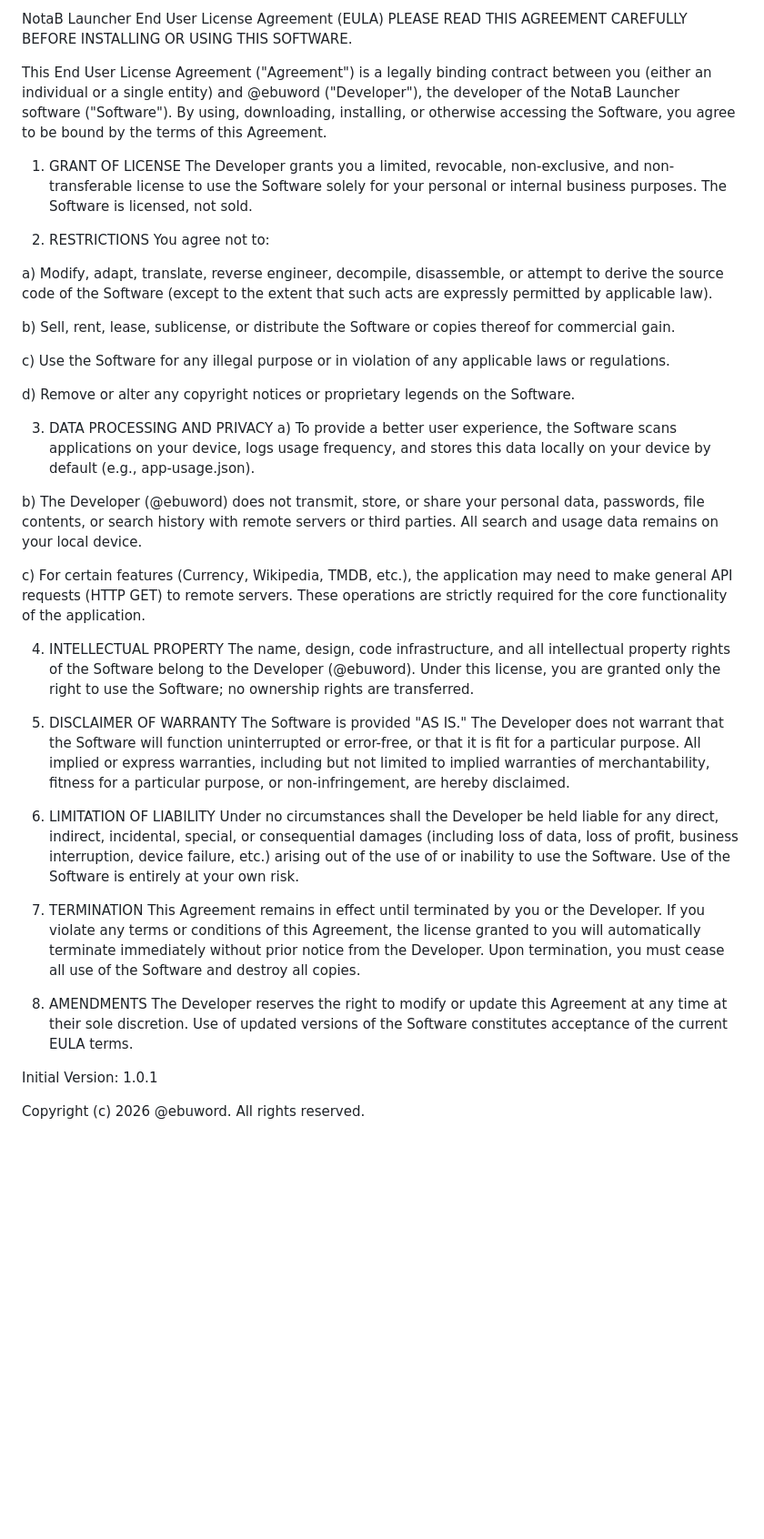
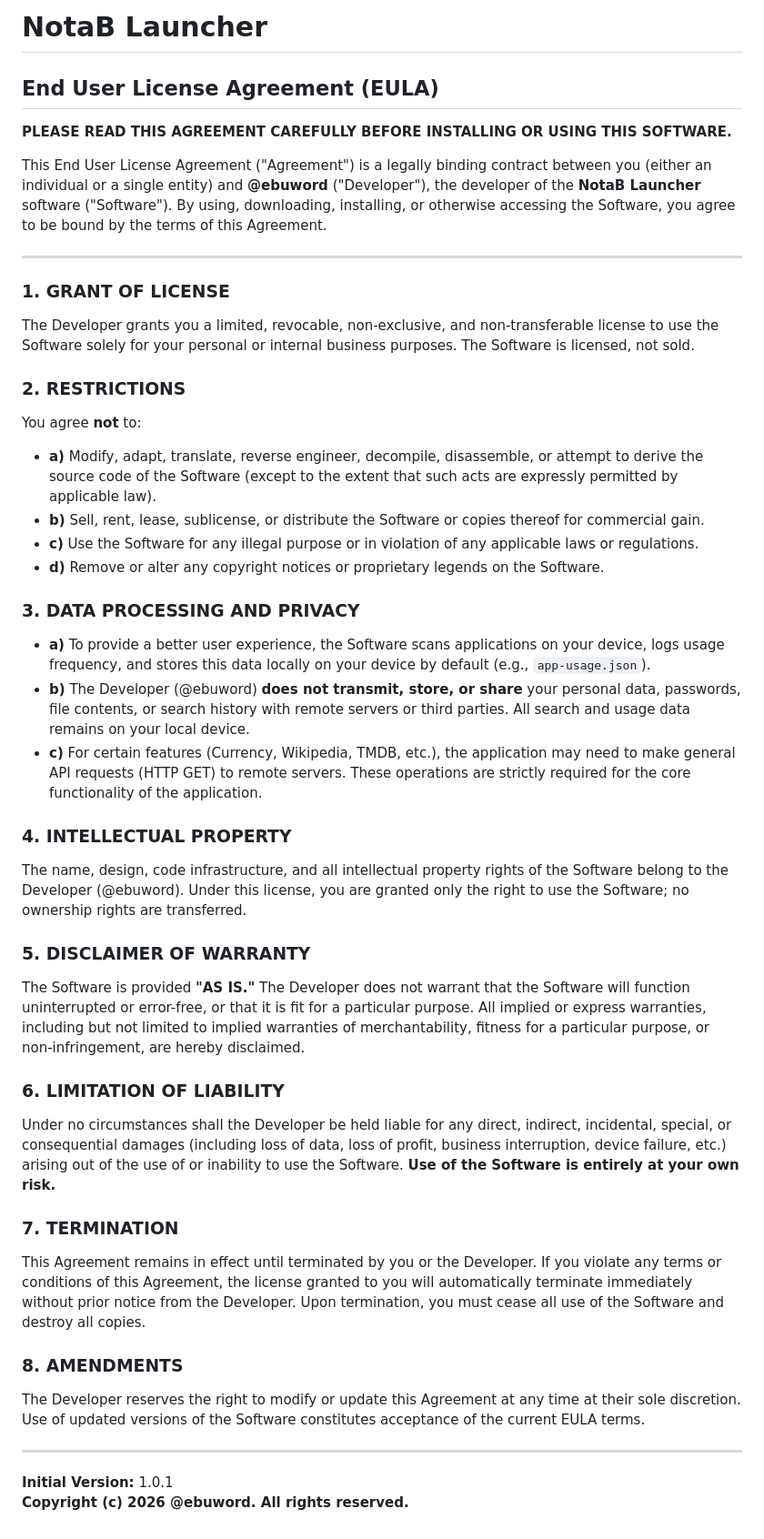
Before and after one commit to ebuword/NotaB, a Markdown page: LICENSE.md, the part around the change. Shown at 91% size. Rendered like a GitHub page; blank space fills up the shorter version.

```diff
--- a/LICENSE.md
+++ b/LICENSE.md
@@ -1,45 +1,43 @@
-NotaB Launcher
-End User License Agreement (EULA)
-PLEASE READ THIS AGREEMENT CAREFULLY BEFORE INSTALLING OR USING THIS SOFTWARE.
+# NotaB Launcher
+## End User License Agreement (EULA)
 
-This End User License Agreement ("Agreement") is a legally binding contract between you (either an individual or a single entity) and @ebuword ("Developer"), the developer of the NotaB Launcher software ("Software"). By using, downloading, installing, or otherwise accessing the Software, you agree to be bound by the terms of this Agreement.
+**PLEASE READ THIS AGREEMENT CAREFULLY BEFORE INSTALLING OR USING THIS SOFTWARE.**
 
-1. GRANT OF LICENSE
+This End User License Agreement ("Agreement") is a legally binding contract between you (either an individual or a single entity) and **@ebuword** ("Developer"), the developer of the **NotaB Launcher** software ("Software"). By using, downloading, installing, or otherwise accessing the Software, you agree to be bound by the terms of this Agreement.
+
+---
+
+### 1. GRANT OF LICENSE
 The Developer grants you a limited, revocable, non-exclusive, and non-transferable license to use the Software solely for your personal or internal business purposes. The Software is licensed, not sold.
 
-2. RESTRICTIONS
-You agree not to:
+### 2. RESTRICTIONS
+You agree **not** to:
+* **a)** Modify, adapt, translate, reverse engineer, decompile, disassemble, or attempt to derive the source code of the Software (except to the extent that such acts are expressly permitted by applicable law).
+* **b)** Sell, rent, lease, sublicense, or distribute the Software or copies thereof for commercial gain.
+* **c)** Use the Software for any illegal purpose or in violation of any applicable laws or regulations.
+* **d)** Remove or alter any copyright notices or proprietary legends on the Software.
 
-a) Modify, adapt, translate, reverse engineer, decompile, disassemble, or attempt to derive the source code of the Software (except to the extent that such acts are expressly permitted by applicable law).
+### 3. DATA PROCESSING AND PRIVACY
+* **a)** To provide a better user experience, the Software scans applications on your device, logs usage frequency, and stores this data locally on your device by default (e.g., `app-usage.json`).
+* **b)** The Developer (@ebuword) **does not transmit, store, or share** your personal data, passwords, file contents, or search history with remote servers or third parties. All search and usage data remains on your local device.
+* **c)** For certain features (Currency, Wikipedia, TMDB, etc.), the application may need to make general API requests (HTTP GET) to remote servers. These operations are strictly required for the core functionality of the application.
 
-b) Sell, rent, lease, sublicense, or distribute the Software or copies thereof for commercial gain.
-
-c) Use the Software for any illegal purpose or in violation of any applicable laws or regulations.
-
-d) Remove or alter any copyright notices or proprietary legends on the Software.
-
-3. DATA PROCESSING AND PRIVACY
-a) To provide a better user experience, the Software scans applications on your device, logs usage frequency, and stores this data locally on your device by default (e.g., app-usage.json).
-
-b) The Developer (@ebuword) does not transmit, store, or share your personal data, passwords, file contents, or search history with remote servers or third parties. All search and usage data remains on your local device.
-
-c) For certain features (Currency, Wikipedia, TMDB, etc.), the application may need to make general API requests (HTTP GET) to remote servers. These operations are strictly required for the core functionality of the application.
-
-4. INTELLECTUAL PROPERTY
+### 4. INTELLECTUAL PROPERTY
 The name, design, code infrastructure, and all intellectual property rights of the Software belong to the Developer (@ebuword). Under this license, you are granted only the right to use the Software; no ownership rights are transferred.
 
-5. DISCLAIMER OF WARRANTY
-The Software is provided "AS IS." The Developer does not warrant that the Software will function uninterrupted or error-free, or that it is fit for a particular purpose. All implied or express warranties, including but not limited to implied warranties of merchantability, fitness for a particular purpose, or non-infringement, are hereby disclaimed.
+### 5. DISCLAIMER OF WARRANTY
+The Software is provided **"AS IS."** The Developer does not warrant that the Software will function uninterrupted or error-free, or that it is fit for a particular purpose. All implied or express warranties, including but not limited to implied warranties of merchantability, fitness for a particular purpose, or non-infringement, are hereby disclaimed.
 
-6. LIMITATION OF LIABILITY
-Under no circumstances shall the Developer be held liable for any direct, indirect, incidental, special, or consequential damages (including loss of data, loss of profit, business interruption, device failure, etc.) arising out of the use of or inability to use the Software. Use of the Software is entirely at your own risk.
+### 6. LIMITATION OF LIABILITY
+Under no circumstances shall the Developer be held liable for any direct, indirect, incidental, special, or consequential damages (including loss of data, loss of profit, business interruption, device failure, etc.) arising out of the use of or inability to use the Software. **Use of the Software is entirely at your own risk.**
 
-7. TERMINATION
+### 7. TERMINATION
 This Agreement remains in effect until terminated by you or the Developer. If you violate any terms or conditions of this Agreement, the license granted to you will automatically terminate immediately without prior notice from the Developer. Upon termination, you must cease all use of the Software and destroy all copies.
 
-8. AMENDMENTS
+### 8. AMENDMENTS
 The Developer reserves the right to modify or update this Agreement at any time at their sole discretion. Use of updated versions of the Software constitutes acceptance of the current EULA terms.
 
-Initial Version: 1.0.1
+---
 
-Copyright (c) 2026 @ebuword. All rights reserved.
+**Initial Version:** 1.0.1
+**Copyright (c) 2026 @ebuword. All rights reserved.**
```
